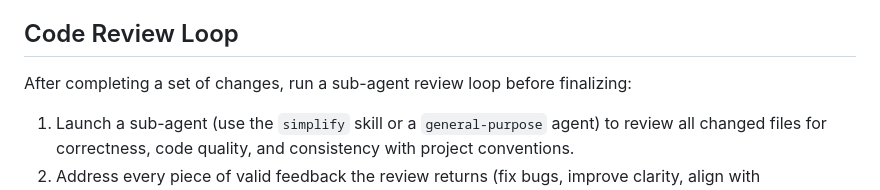
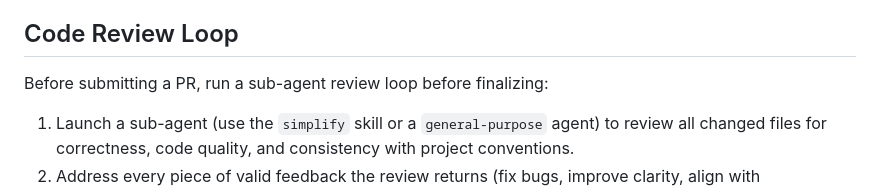
Before and after one commit to hanzei/jot, a Markdown page: CLAUDE.md, the part around the change. Rendered like a GitHub page.

Commit message:
update claude

```diff
--- a/CLAUDE.md
+++ b/CLAUDE.md
@@ -28,7 +28,7 @@
 
 ## Code Review Loop
 
-After completing a set of changes, run a sub-agent review loop before finalizing:
+Before submitting a PR, run a sub-agent review loop before finalizing:
 
 1. Launch a sub-agent (use the `simplify` skill or a `general-purpose` agent) to review all changed files for correctness, code quality, and consistency with project conventions.
 2. Address every piece of valid feedback the review returns (fix bugs, improve clarity, align with conventions).
```
